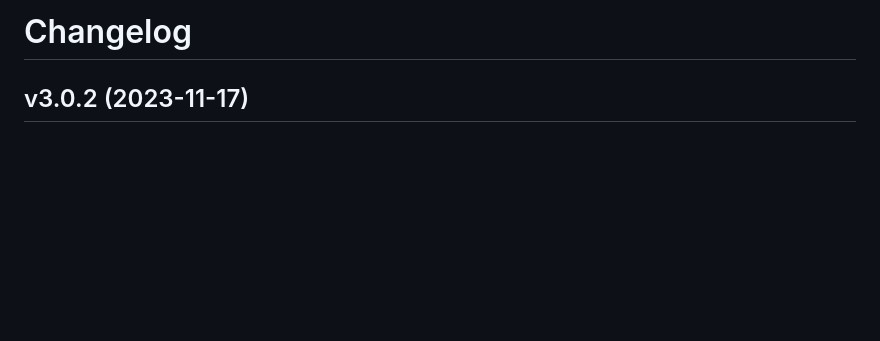
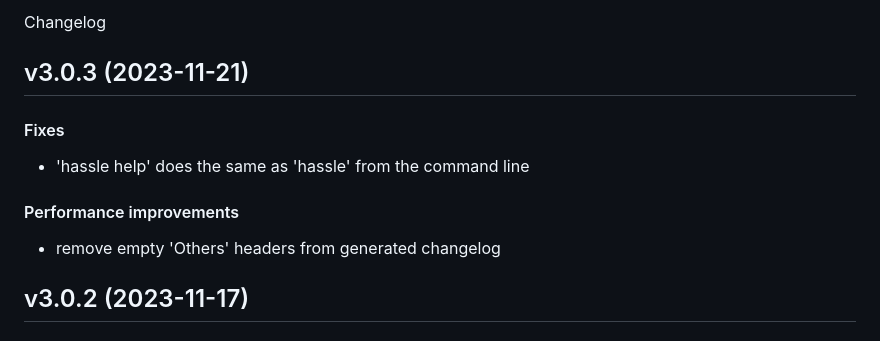
Before and after one commit to matt-manes/hassle, a Markdown page: CHANGELOG.md, the part around the change. GitHub-like rendering; blank space fills up the shorter version.

Commit message:
chore: update changelog

```diff
--- a/CHANGELOG.md
+++ b/CHANGELOG.md
@@ -1,4 +1,13 @@
-# Changelog
+Changelog
+
+## v3.0.3 (2023-11-21)
+
+#### Fixes
+
+* 'hassle help' does the same as 'hassle' from the command line
+#### Performance improvements
+
+* remove empty 'Others' headers from generated changelog
 
 ## v3.0.2 (2023-11-17)
 
```
